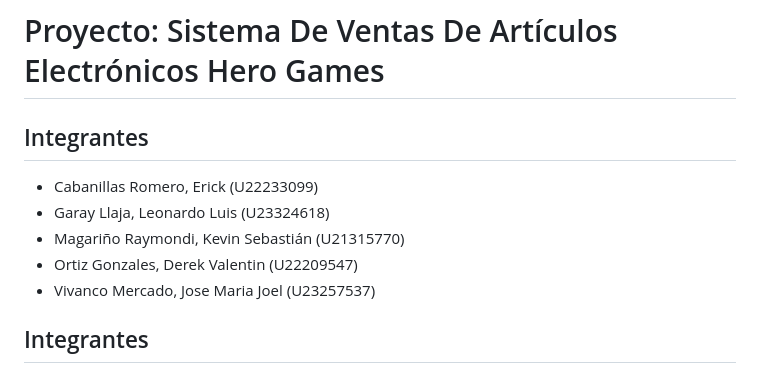
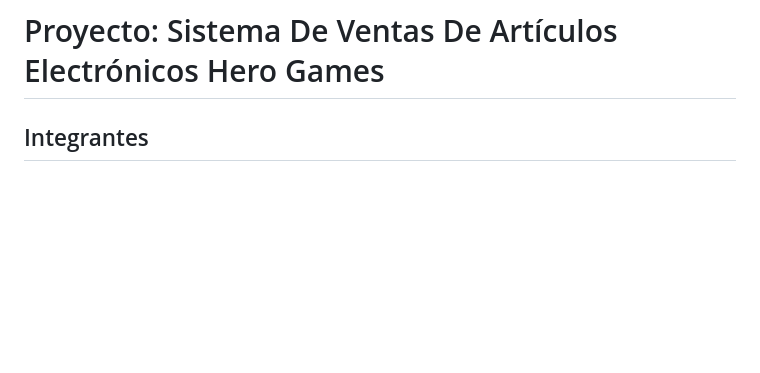
Before and after one commit to MeLoNaCo/Proyecto---Marcos-de-desarrollo-web, a Markdown page: README.md, the part around the change. Drawn GitHub-style; blank space fills up the shorter version.

Commit message:
actualizacion readme
Removed duplicate list of team members from README.

```diff
--- a/README.md
+++ b/README.md
@@ -1,12 +1,4 @@
 # Proyecto: Sistema De Ventas De Artículos Electrónicos Hero Games
-
-## Integrantes
-
-- Cabanillas Romero, Erick (U22233099)
-- Garay Llaja, Leonardo Luis (U23324618)
-- Magariño Raymondi, Kevin Sebastián (U21315770)
-- Ortiz Gonzales, Derek Valentin (U22209547)
-- Vivanco Mercado, Jose Maria Joel (U23257537)
 
 ## Integrantes
 
```
